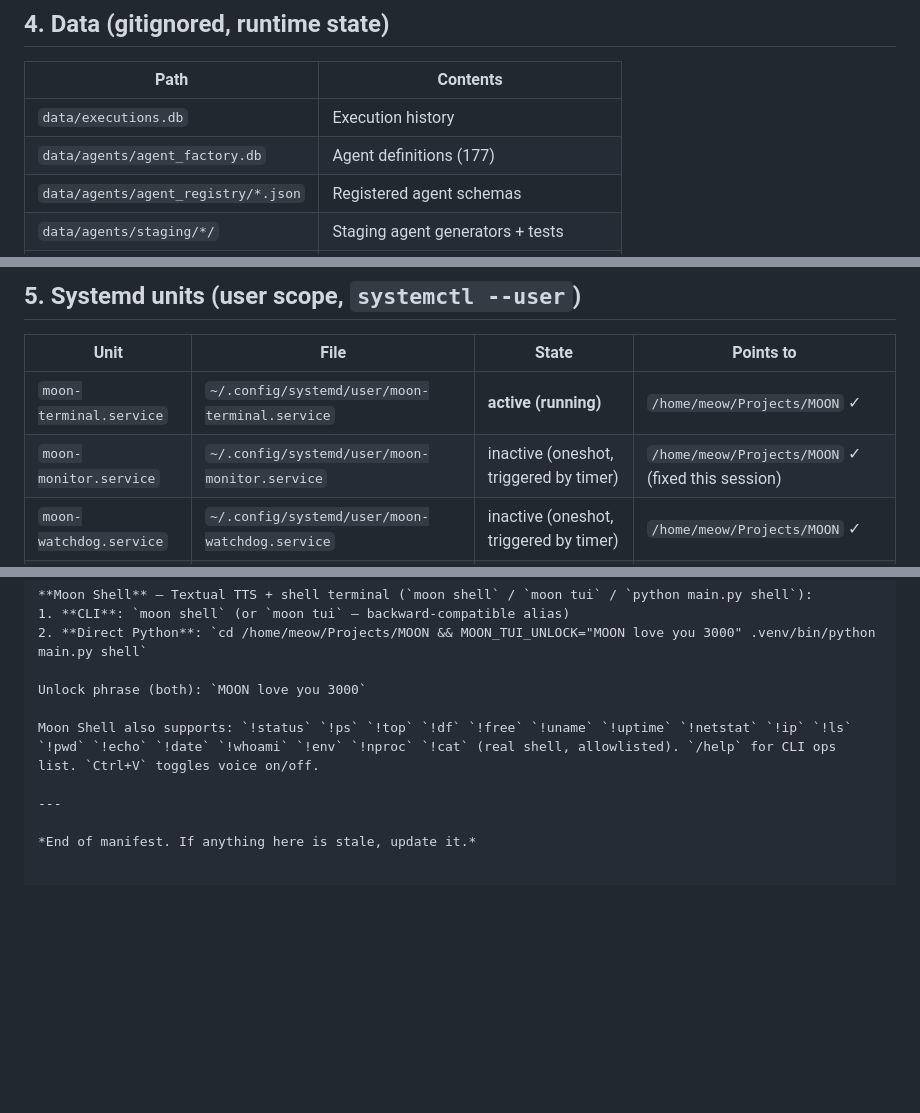
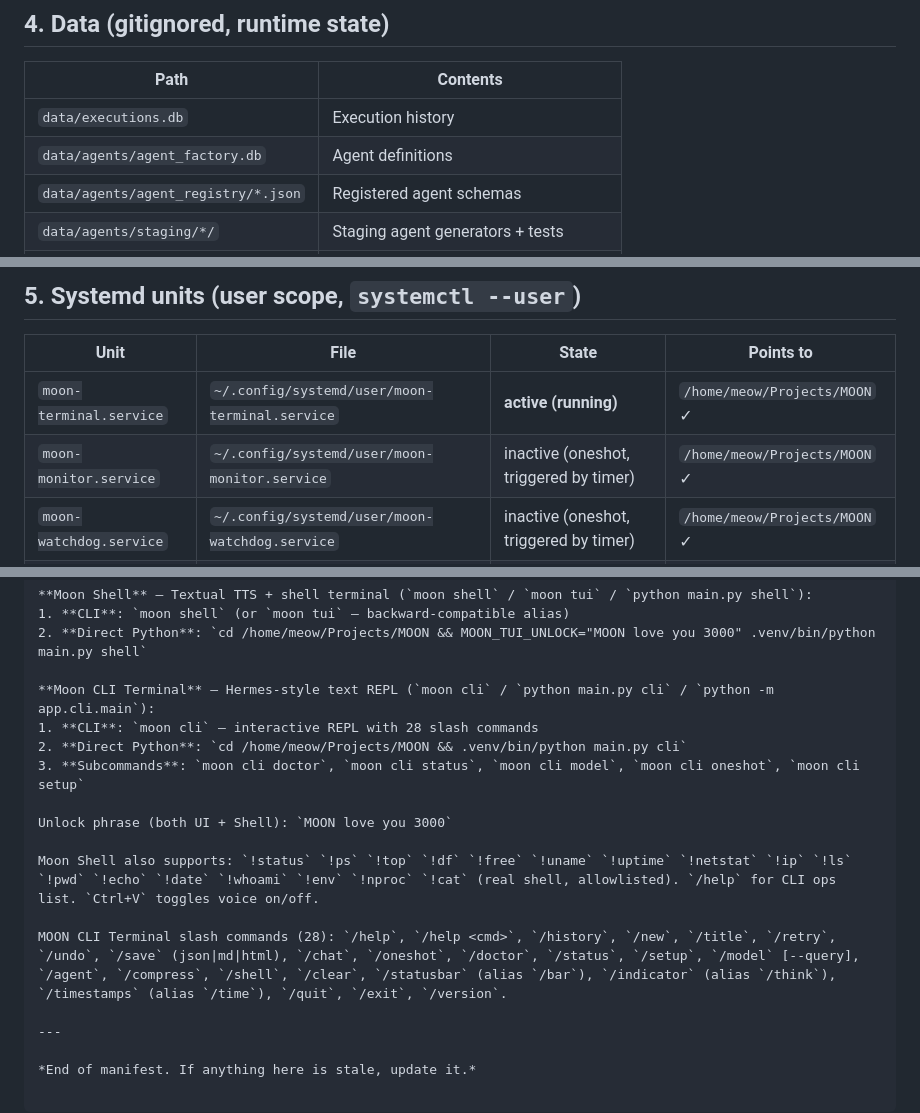
Before and after one commit to crsuvo100-gif/MOON, a Markdown page: MOON_MANIFEST.md, 3 parts joined by grey strips. GitHub-like rendering; blank space fills up the shorter version.

```diff
--- a/MOON_MANIFEST.md
+++ b/MOON_MANIFEST.md
@@ -66,7 +67,7 @@
 | Path | Contents |
 |---|---|
 | `data/executions.db` | Execution history |
-| `data/agents/agent_factory.db` | Agent definitions (177) |
+| `data/agents/agent_factory.db` | Agent definitions |
 | `data/agents/agent_registry/*.json` | Registered agent schemas |
 | `data/agents/staging/*/` | Staging agent generators + tests |
 | `data/knowledge/` | Knowledge store |
@@ -88,7 +89,7 @@
 | Unit | File | State | Points to |
 |---|---|---|---|
 | `moon-terminal.service` | `~/.config/systemd/user/moon-terminal.service` | **active (running)** | `/home/meow/Projects/MOON` ✓ |
-| `moon-monitor.service` | `~/.config/systemd/user/moon-monitor.service` | inactive (oneshot, triggered by timer) | `/home/meow/Projects/MOON` ✓ (fixed this session) |
+| `moon-monitor.service` | `~/.config/systemd/user/moon-monitor.service` | inactive (oneshot, triggered by timer) | `/home/meow/Projects/MOON` ✓ |
 | `moon-watchdog.service` | `~/.config/systemd/user/moon-watchdog.service` | inactive (oneshot, triggered by timer) | `/home/meow/Projects/MOON` ✓ |
 | `moon-hud.service` | `~/.config/systemd/user/moon-hud.service` | inactive (placeholder, no-op) | n/a (HUD opens on-demand) |
 | `moon-monitor.timer` | `~/.config/systemd/user/moon-monitor.timer` | **active** | every 15 min |
@@ -202,9 +201,16 @@ Two terminals. No auto-start — open only when you run them.
 1. **CLI**: `moon shell` (or `moon tui` — backward-compatible alias)
 2. **Direct Python**: `cd /home/meow/Projects/MOON && MOON_TUI_UNLOCK="MOON love you 3000" .venv/bin/python main.py shell`
 
-Unlock phrase (both): `MOON love you 3000`
+**Moon CLI Terminal** — Hermes-style text REPL (`moon cli` / `python main.py cli` / `python -m app.cli.main`):
+1. **CLI**: `moon cli` — interactive REPL with 28 slash commands
+2. **Direct Python**: `cd /home/meow/Projects/MOON && .venv/bin/python main.py cli`
+3. **Subcommands**: `moon cli doctor`, `moon cli status`, `moon cli model`, `moon cli oneshot`, `moon cli setup`
+
+Unlock phrase (both UI + Shell): `MOON love you 3000`
 
 Moon Shell also supports: `!status` `!ps` `!top` `!df` `!free` `!uname` `!uptime` `!netstat` `!ip` `!ls` `!pwd` `!echo` `!date` `!whoami` `!env` `!nproc` `!cat` (real shell, allowlisted). `/help` for CLI ops list. `Ctrl+V` toggles voice on/off.
+
+MOON CLI Terminal slash commands (28): `/help`, `/help <cmd>`, `/history`, `/new`, `/title`, `/retry`, `/undo`, `/save` (json|md|html), `/chat`, `/oneshot`, `/doctor`, `/status`, `/setup`, `/model` [--query], `/agent`, `/compress`, `/shell`, `/clear`, `/statusbar` (alias `/bar`), `/indicator` (alias `/think`), `/timestamps` (alias `/time`), `/quit`, `/exit`, `/version`.
 
 ---
 
```
Also changed, not shown: other parts of MOON_MANIFEST.md (+23 -24 lines).
